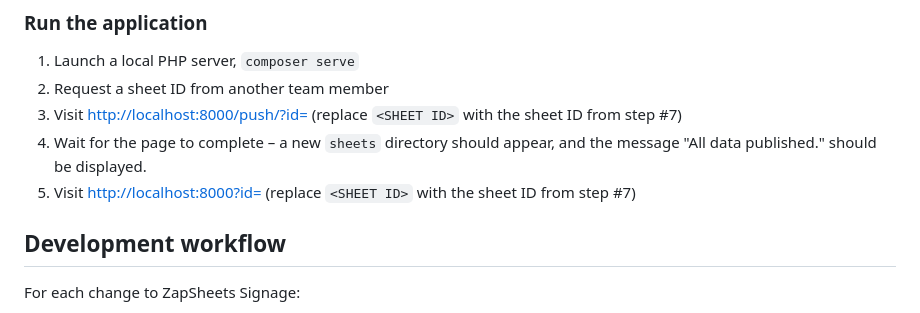
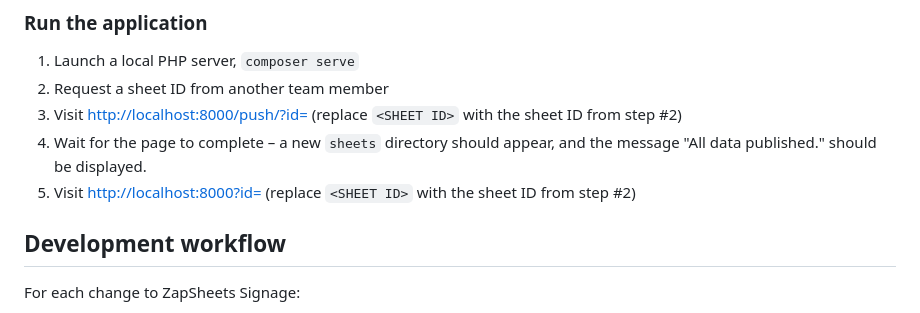
Before and after one commit to neuronic-games/zapsheets_www, a Markdown page: README.md, the part around the change. GitHub-like rendering.

Commit message:
docs: Fix step reference for <SHEET ID>

```diff
--- a/README.md
+++ b/README.md
@@ -72,9 +72,9 @@ Re-run these commands whenever `requirements.txt` or `composer.json` / `composer
 
 1. Launch a local PHP server, `composer serve`
 2. Request a sheet ID from another team member
-3. Visit <http://localhost:8000/push/?id=><SHEET ID> (replace `<SHEET ID>` with the sheet ID from step #7)
+3. Visit <http://localhost:8000/push/?id=><SHEET ID> (replace `<SHEET ID>` with the sheet ID from step #2)
 4. Wait for the page to complete – a new `sheets` directory should appear, and the message "All data published." should be displayed.
-6. Visit <http://localhost:8000?id=><SHEET ID> (replace `<SHEET ID>` with the sheet ID from step #7)
+6. Visit <http://localhost:8000?id=><SHEET ID> (replace `<SHEET ID>` with the sheet ID from step #2)
 
 ## Development workflow
 
```
